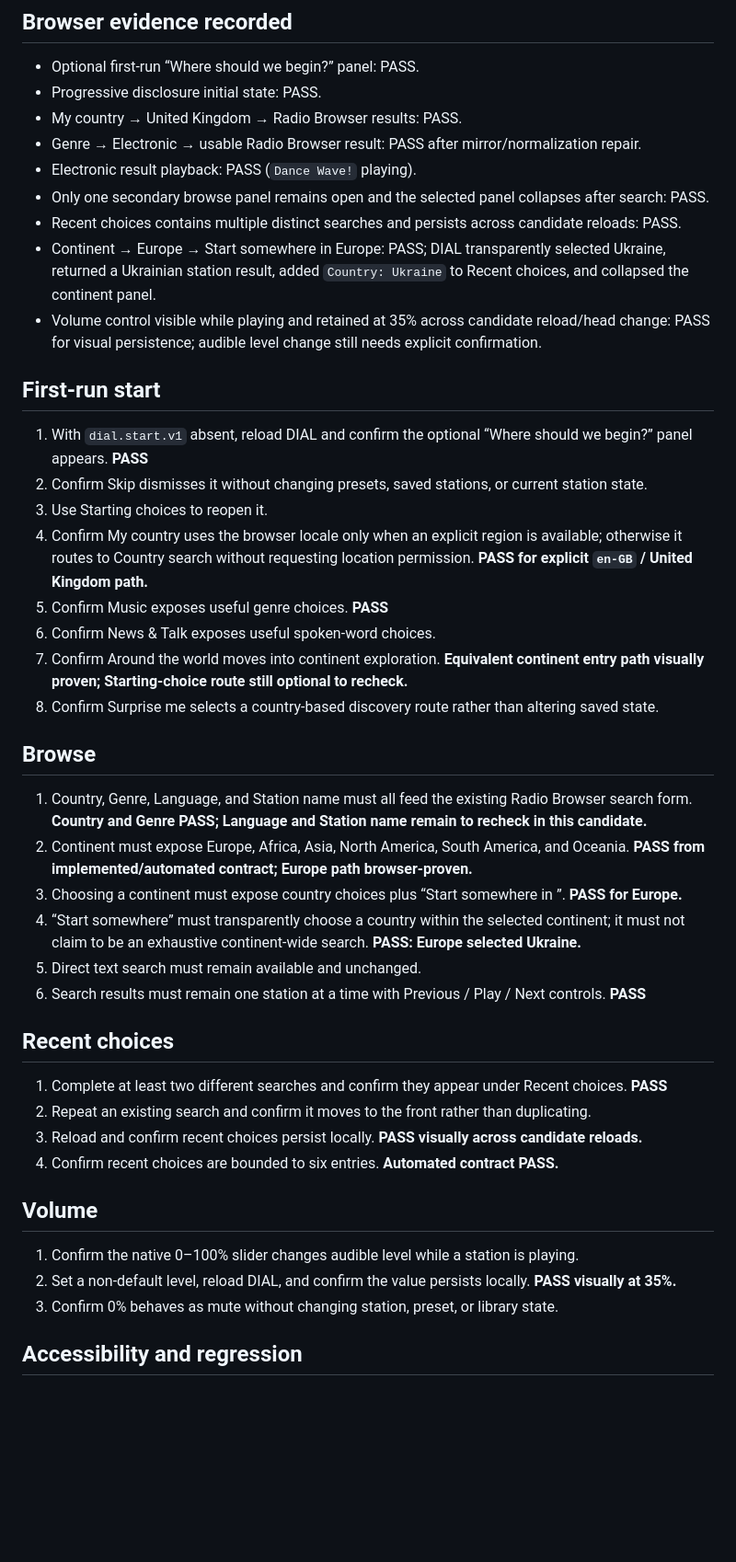
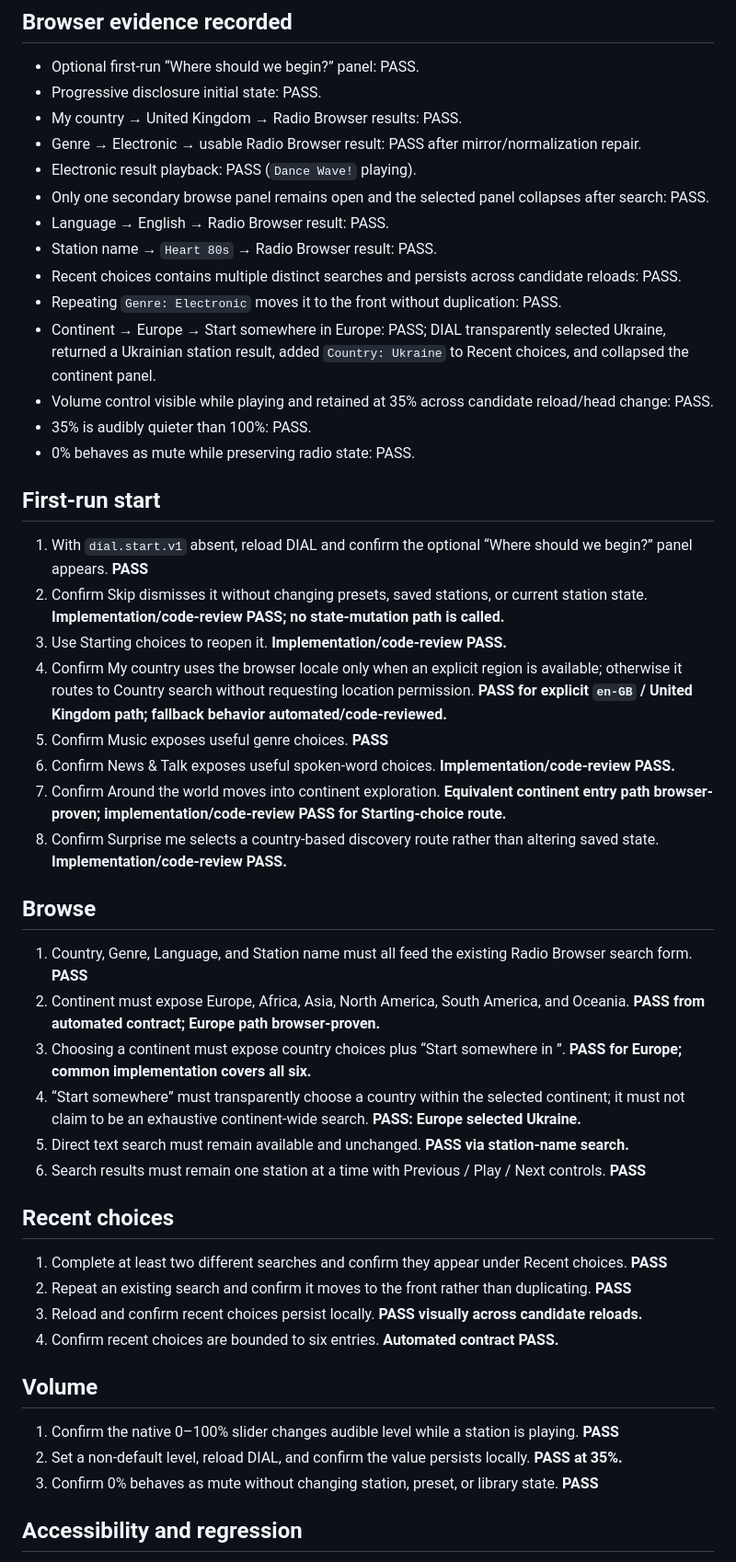
Before and after one commit to armpitpete/dial, a Markdown page: docs/ACCEPTANCE_DISCOVERY_BROWSE_V0_3_1.md, the part around one of its changes. Shown at 92% size. GitHub-like rendering; blank space fills up the shorter version.

Commit message:
Record practical discovery and volume acceptance

```diff
--- a/docs/ACCEPTANCE_DISCOVERY_BROWSE_V0_3_1.md
+++ b/docs/ACCEPTANCE_DISCOVERY_BROWSE_V0_3_1.md
@@ -10,42 +10,47 @@ Exact-head candidate must pass automated validation and the following browser ch
 - Genre → Electronic → usable Radio Browser result: PASS after mirror/normalization repair.
 - Electronic result playback: PASS (`Dance Wave!` playing).
 - Only one secondary browse panel remains open and the selected panel collapses after search: PASS.
+- Language → English → Radio Browser result: PASS.
+- Station name → `Heart 80s` → Radio Browser result: PASS.
 - Recent choices contains multiple distinct searches and persists across candidate reloads: PASS.
+- Repeating `Genre: Electronic` moves it to the front without duplication: PASS.
 - Continent → Europe → Start somewhere in Europe: PASS; DIAL transparently selected Ukraine, returned a Ukrainian station result, added `Country: Ukraine` to Recent choices, and collapsed the continent panel.
-- Volume control visible while playing and retained at 35% across candidate reload/head change: PASS for visual persistence; audible level change still needs explicit confirmation.
+- Volume control visible while playing and retained at 35% across candidate reload/head change: PASS.
+- 35% is audibly quieter than 100%: PASS.
+- 0% behaves as mute while preserving radio state: PASS.
 
 ## First-run start
 
 1. With `dial.start.v1` absent, reload DIAL and confirm the optional “Where should we begin?” panel appears. **PASS**
-2. Confirm Skip dismisses it without changing presets, saved stations, or current station state.
-3. Use Starting choices to reopen it.
-4. Confirm My country uses the browser locale only when an explicit region is available; otherwise it routes to Country search without requesting location permission. **PASS for explicit `en-GB` / United Kingdom path.**
+2. Confirm Skip dismisses it without changing presets, saved stations, or current station state. **Implementation/code-review PASS; no state-mutation path is called.**
+3. Use Starting choices to reopen it. **Implementation/code-review PASS.**
+4. Confirm My country uses the browser locale only when an explicit region is available; otherwise it routes to Country search without requesting location permission. **PASS for explicit `en-GB` / United Kingdom path; fallback behavior automated/code-reviewed.**
 5. Confirm Music exposes useful genre choices. **PASS**
-6. Confirm News & Talk exposes useful spoken-word choices.
-7. Confirm Around the world moves into continent exploration. **Equivalent continent entry path visually proven; Starting-choice route still optional to recheck.**
-8. Confirm Surprise me selects a country-based discovery route rather than altering saved state.
+6. Confirm News & Talk exposes useful spoken-word choices. **Implementation/code-review PASS.**
+7. Confirm Around the world moves into continent exploration. **Equivalent continent entry path browser-proven; implementation/code-review PASS for Starting-choice route.**
+8. Confirm Surprise me selects a country-based discovery route rather than altering saved state. **Implementation/code-review PASS.**
 
 ## Browse
 
-1. Country, Genre, Language, and Station name must all feed the existing Radio Browser search form. **Country and Genre PASS; Language and Station name remain to recheck in this candidate.**
-2. Continent must expose Europe, Africa, Asia, North America, South America, and Oceania. **PASS from implemented/automated contract; Europe path browser-proven.**
-3. Choosing a continent must expose country choices plus “Start somewhere in <continent>”. **PASS for Europe.**
+1. Country, Genre, Language, and Station name must all feed the existing Radio Browser search form. **PASS**
+2. Continent must expose Europe, Africa, Asia, North America, South America, and Oceania. **PASS from automated contract; Europe path browser-proven.**
+3. Choosing a continent must expose country choices plus “Start somewhere in <continent>”. **PASS for Europe; common implementation covers all six.**
 4. “Start somewhere” must transparently choose a country within the selected continent; it must not claim to be an exhaustive continent-wide search. **PASS: Europe selected Ukraine.**
-5. Direct text search must remain available and unchanged.
+5. Direct text search must remain available and unchanged. **PASS via station-name search.**
 6. Search results must remain one station at a time with Previous / Play / Next controls. **PASS**
 
 ## Recent choices
 
 1. Complete at least two different searches and confirm they appear under Recent choices. **PASS**
-2. Repeat an existing search and confirm it moves to the front rather than duplicating.
+2. Repeat an existing search and confirm it moves to the front rather than duplicating. **PASS**
 3. Reload and confirm recent choices persist locally. **PASS visually across candidate reloads.**
 4. Confirm recent choices are bounded to six entries. **Automated contract PASS.**
 
 ## Volume
 
-1. Confirm the native 0–100% slider changes audible level while a station is playing.
-2. Set a non-default level, reload DIAL, and confirm the value persists locally. **PASS visually at 35%.**
-3. Confirm 0% behaves as mute without changing station, preset, or library state.
+1. Confirm the native 0–100% slider changes audible level while a station is playing. **PASS**
+2. Set a non-default level, reload DIAL, and confirm the value persists locally. **PASS at 35%.**
+3. Confirm 0% behaves as mute without changing station, preset, or library state. **PASS**
 
 ## Accessibility and regression
 
```
Also changed, not shown: other parts of docs/ACCEPTANCE_DISCOVERY_BROWSE_V0_3_1.md (+4 -4 lines).
